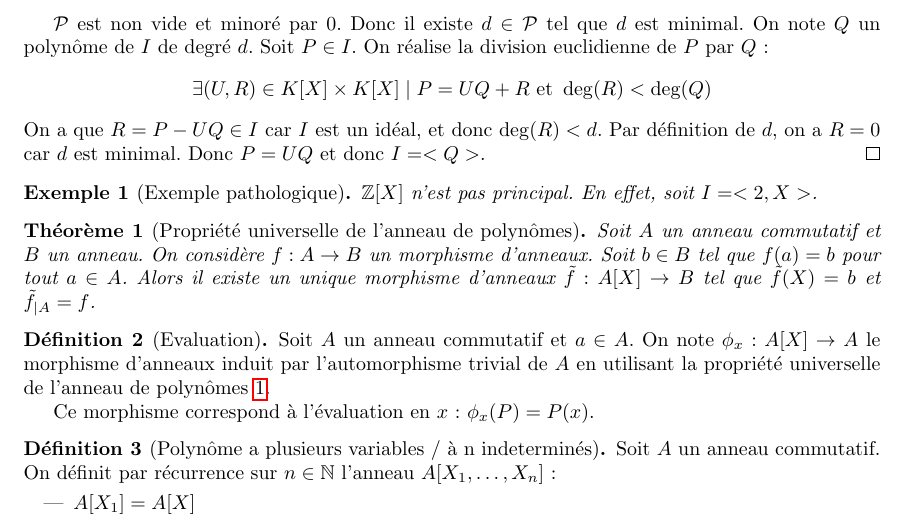
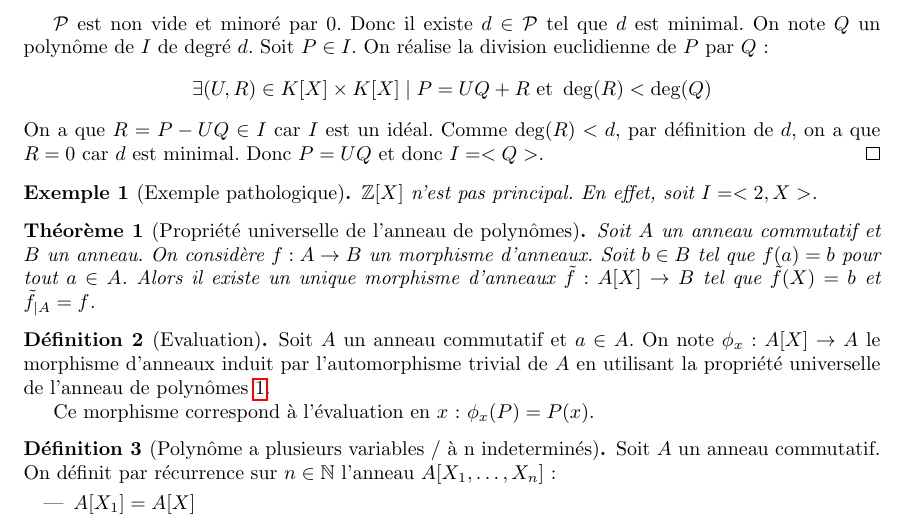
Before and after one commit to Yag000/algebre-II-notes, a LaTeX document (algebre-II-notes.tex): part of page 2 of 3, cut so that both start at the same text. Compiled offline with pdfLaTeX.

Commit message:
fix: typo of correction of the proof

```diff
--- a/algebre-II-notes.tex
+++ b/algebre-II-notes.tex
@@ -96,8 +96,8 @@
 	$\mathcal{P}$ est non vide et minoré par $0$. Donc il existe $d \in \mathcal{P}$ tel que $d$ est minimal.
 	On note $Q$ un polynôme de $I$ de degré $d$. Soit $P \in I$. On réalise la division euclidienne de $P$ par $Q$:
 	\[ \exists (U, R) \in K[X] \times K[X] \mid P = UQ + R \text{ et } \deg(R) < \deg(Q) \]
-	On a que $R = P - UQ \in I$  car $I$ est un idéal, et donc $\deg(R) < d$. Par définition de $d$,
-	on a $R = 0$ car $d$ est minimal. Donc $P = UQ$ et donc $I = <Q>$.
+	On a que $R = P - UQ \in I$  car $I$ est un idéal. Comme $\deg(R) < d$, par définition de $d$,
+	on a que $R = 0$ car $d$ est minimal. Donc $P = UQ$ et donc $I = <Q>$.
 \end{proof}
 
 
```
